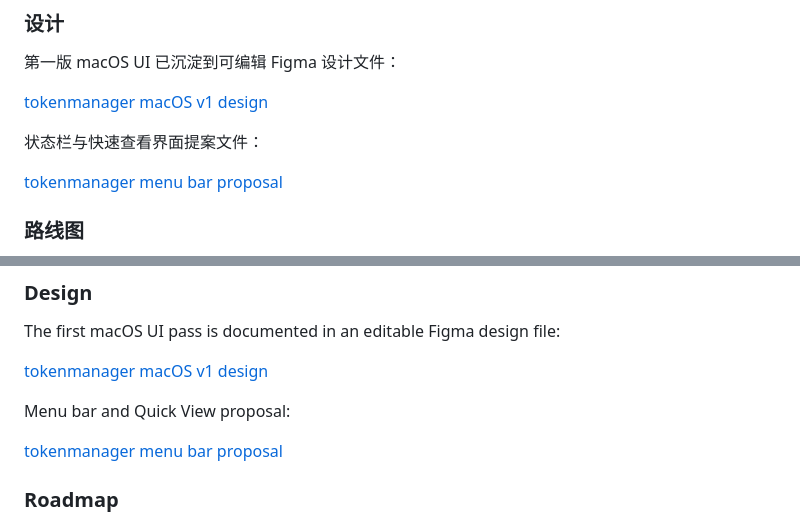
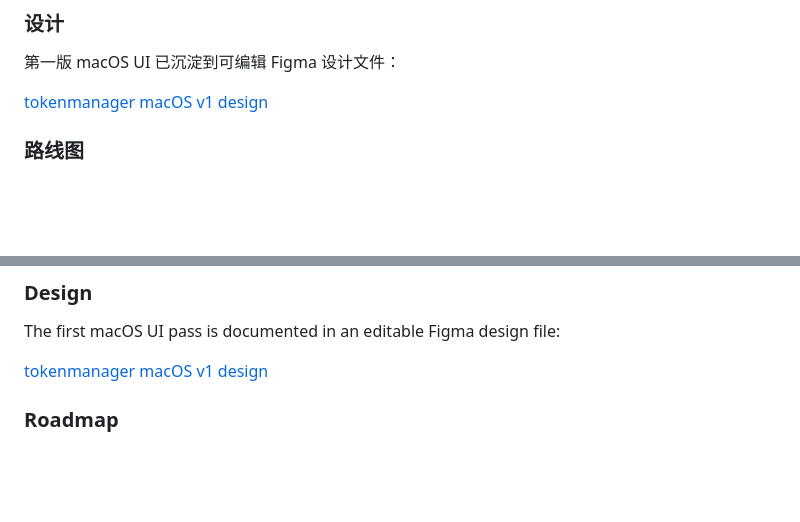
Before and after one commit to autumncry/tokenmanager, a Markdown page: README.md, 2 parts joined by grey strips. Rendered like a GitHub page; blank space fills up the shorter version.

Commit message:
Remove draft Figma proposal link

```diff
--- a/README.md
+++ b/README.md
@@ -173,10 +173,6 @@ docs                       隐私、厂商、打包和截图说明
 
 [tokenmanager macOS v1 design](https://www.figma.com/design/qhIgYsAXchCeFjvajVMONu)
 
-状态栏与快速查看界面提案文件：
-
-[tokenmanager menu bar proposal](https://www.figma.com/design/QF0mHClxfSVopROEFGEzeK)
-
 ### 路线图
 
 - 原生 macOS 菜单栏应用，包含仪表盘、设置页和 Quick View。
@@ -334,10 +330,6 @@ The first macOS UI pass is documented in an editable Figma design file:
 
 [tokenmanager macOS v1 design](https://www.figma.com/design/qhIgYsAXchCeFjvajVMONu)
 
-Menu bar and Quick View proposal:
-
-[tokenmanager menu bar proposal](https://www.figma.com/design/QF0mHClxfSVopROEFGEzeK)
-
 ### Roadmap
 
 - Native macOS menu bar app with dashboard, Settings, and Quick View.
```
